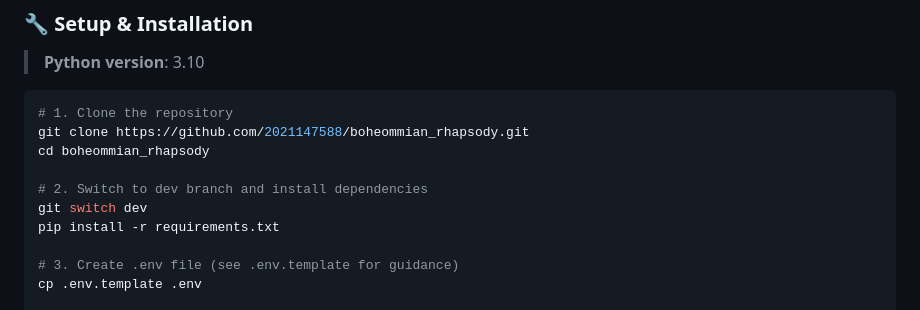
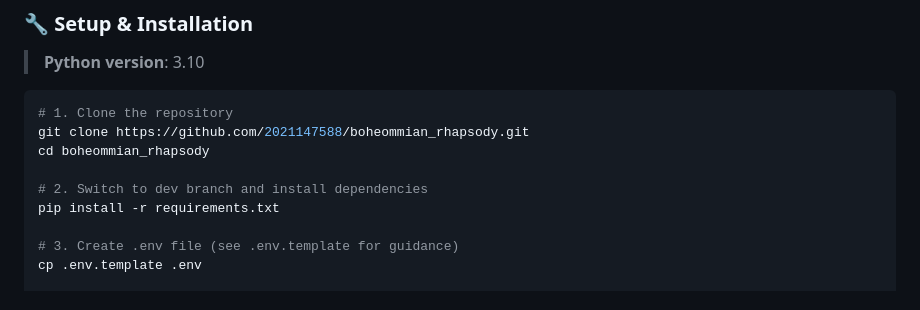
Before and after one commit to 2021147588/boheommian_rhapsody, a Markdown page: README.md, the part around the change. Rendered like a GitHub page.

Commit message:
chore: delete dev branch switching in readme

```diff
--- a/README.md
+++ b/README.md
@@ -105,7 +105,6 @@ git clone https://github.com/2021147588/boheommian_rhapsody.git
 cd boheommian_rhapsody
 
 # 2. Switch to dev branch and install dependencies
-git switch dev
 pip install -r requirements.txt
 
 # 3. Create .env file (see .env.template for guidance)
```
